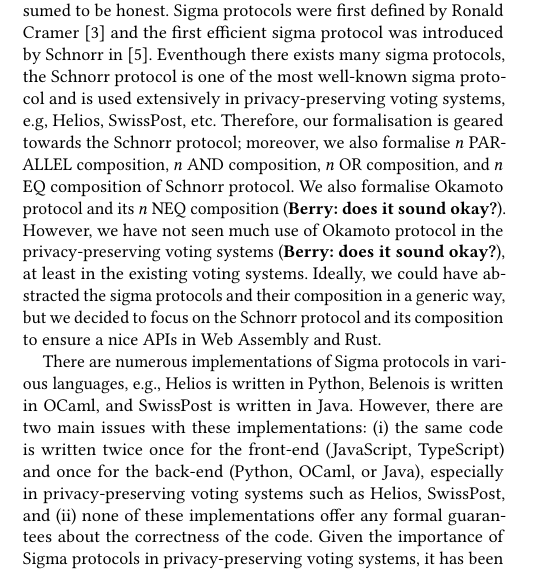
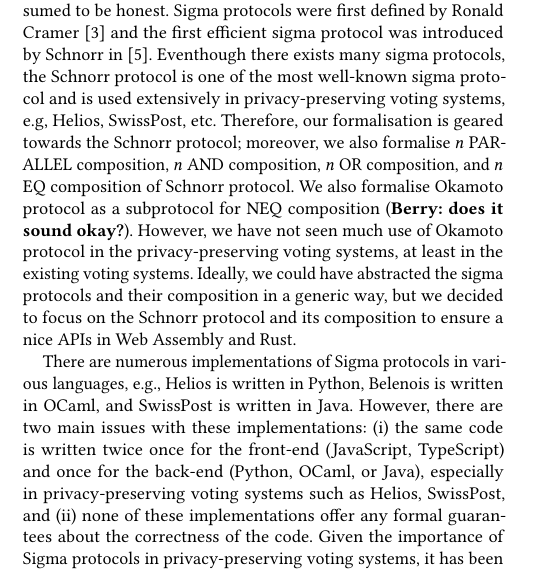
Before and after one commit to mukeshtiwari/Dlog-zkp, a LaTeX paper (paper/paper.tex): part of one column of page 1 of 2, cut so that both start at the same text. Compiled offline with pdfLaTeX.

Commit message:
paper and removed locate

```diff
--- a/paper/paper.tex
+++ b/paper/paper.tex
@@ -218,9 +218,9 @@ Eventhough there exists many sigma protocols, the Schnorr protocol is one of the
 sigma protocol and is used extensively in privacy-preserving voting systems, e.g, Helios, SwissPost, etc.
 Therefore, our formalisation is geared towards the Schnorr protocol; moreover, we
 also formalise $n$ PARALLEL composition, $n$ AND composition, $n$ OR composition,
-and $n$ EQ composition of Schnorr protocol. We also formalise Okamoto protocol and
-its $n$ NEQ composition (\textbf{Berry: does it sound okay?}). However, we have not seen
-much use of Okamoto protocol in the privacy-preserving voting systems  (\textbf{Berry: does it sound okay?}),
+and $n$ EQ composition of Schnorr protocol. We also formalise Okamoto protocol as a subprotocol
+for NEQ composition (\textbf{Berry: does it sound okay?}). However, we have not seen
+much use of Okamoto protocol in the privacy-preserving voting systems,
 at least in the existing voting systems. Ideally, we could have abstracted the sigma protocols and their composition in a generic way,
 but we decided to focus on the Schnorr protocol and its composition to ensure a nice APIs in
 Web Assembly and Rust.
```
Also changed, not shown: 1 other file.
